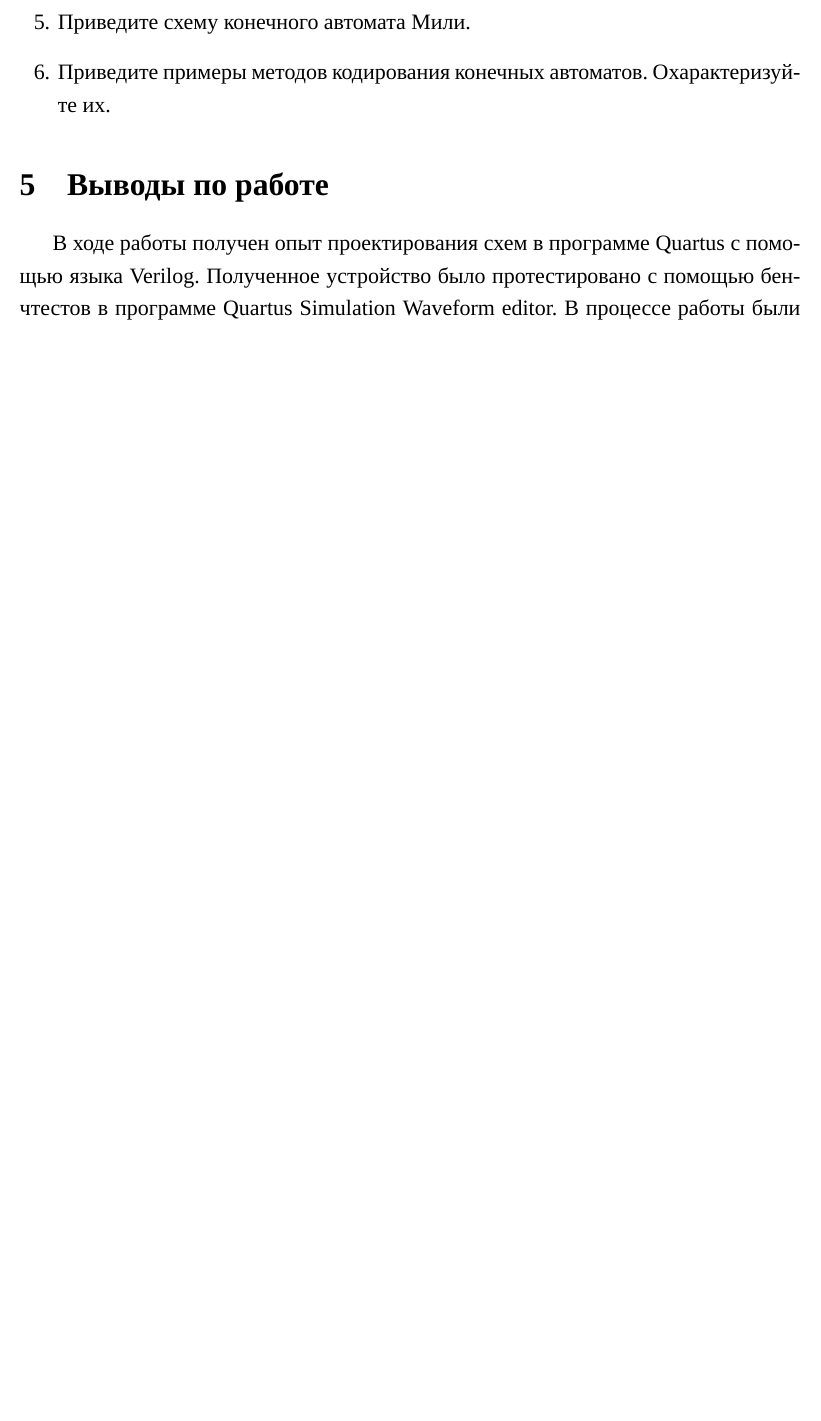
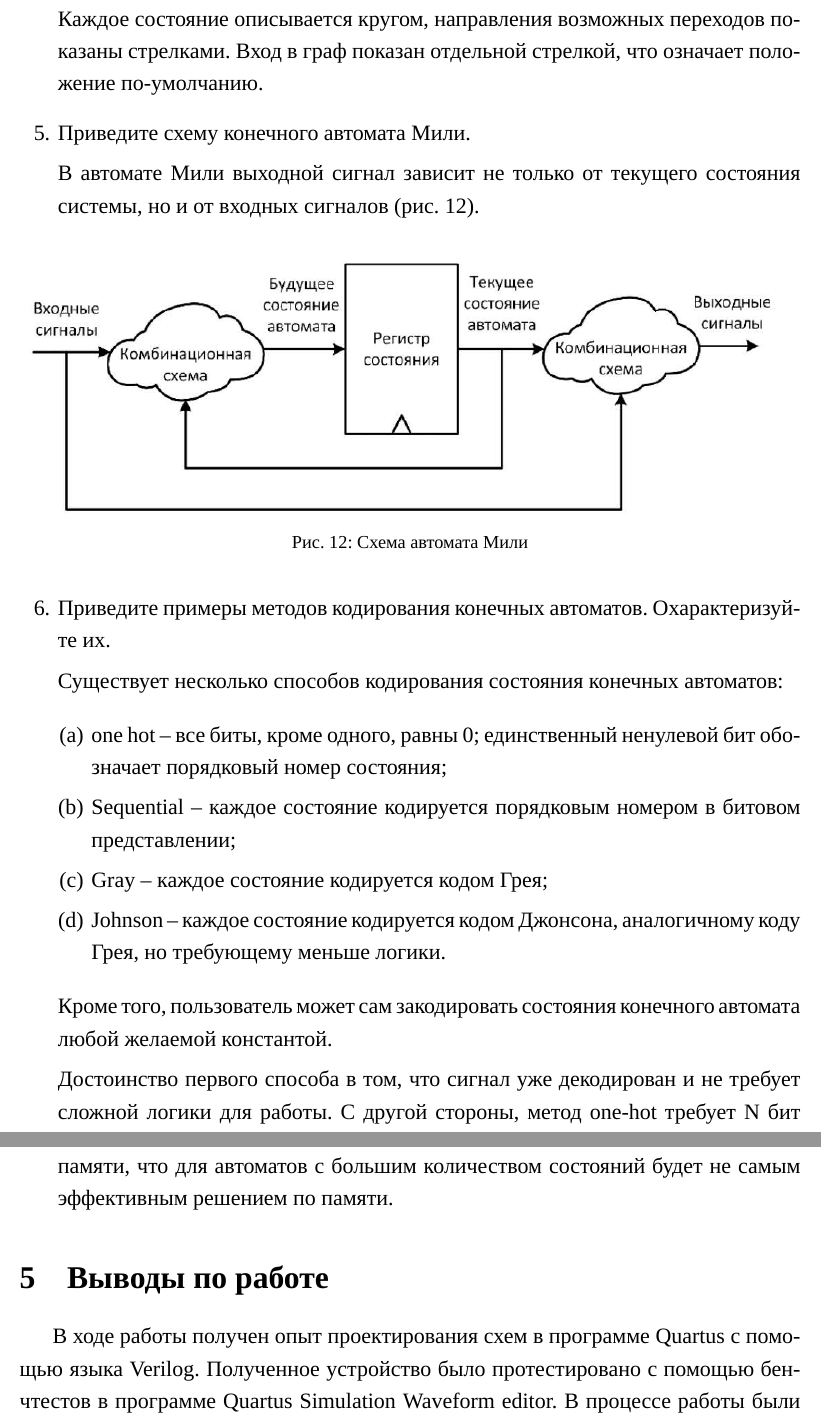
Before and after one commit to AsciiShell/hse_SoC, a LaTeX document (lab_08/text/main.tex): part of page 8 of 9 before the commit and two parts of pages 9 and 10 of 11 after it, the two joined at a grey line, cut at the place of the change, the shorter picture padded with empty space. Compiled offline with XeLaTeX; a missing font is replaced by an installed copy or a similar font.

Commit message:
Questions

```diff
--- a/lab_08/text/main.tex
+++ b/lab_08/text/main.tex
@@ -153,9 +168,37 @@
 		\item Как происходит кодирование конечных автоматов в State Machine Viewer Quartus
 		Prime?
 
+		Каждое состояние описывается кругом, направления возможных переходов показаны стрелками.
+		Вход в граф показан отдельной стрелкой, что означает положение по-умолчанию.
+
 		\item Приведите схему конечного автомата Мили.
 
+		В автомате Мили выходной сигнал зависит не только от текущего состояния системы, но и от входных сигналов (рис. \ref{fig:q5}).
+
+		\begin{figure}[H]
+			\centering
+			\includegraphics[width=\linewidth]{images/q5}
+			\caption{Схема автомата Мили}
+			\label{fig:q5}
+		\end{figure}
+
 		\item Приведите примеры методов кодирования конечных автоматов. Охарактеризуйте их.
+
+		Существует несколько способов кодирования состояния конечных автоматов:
+
+		\begin{enumerate}
+			\item one hot -- все биты, кроме одного, равны 0; единственный ненулевой бит обозначает порядковый номер состояния;
+
+			\item Sequential -- каждое состояние кодируется порядковым номером в битовом представлении;
+
+			\item Gray -- каждое состояние кодируется кодом Грея;
+
+			\item Johnson -- каждое состояние кодируется кодом Джонсона, аналогичному коду Грея, но требующему меньше логики.
+		\end{enumerate}
+
+		Кроме того, пользователь может сам закодировать состояния конечного автомата любой желаемой константой.
+
+		Достоинство первого способа в том, что сигнал уже декодирован и не требует сложной логики для работы. С другой стороны, метод one-hot требует N бит памяти, что для автоматов с большим количеством состояний будет не самым эффективным решением по памяти.
 
 	\end{enumerate}
 
```
Also changed, not shown: lab_08/text/images/q1.png (added), lab_08/text/images/q5.png (added), lab_08/text/main.tex (15 more changed lines).
